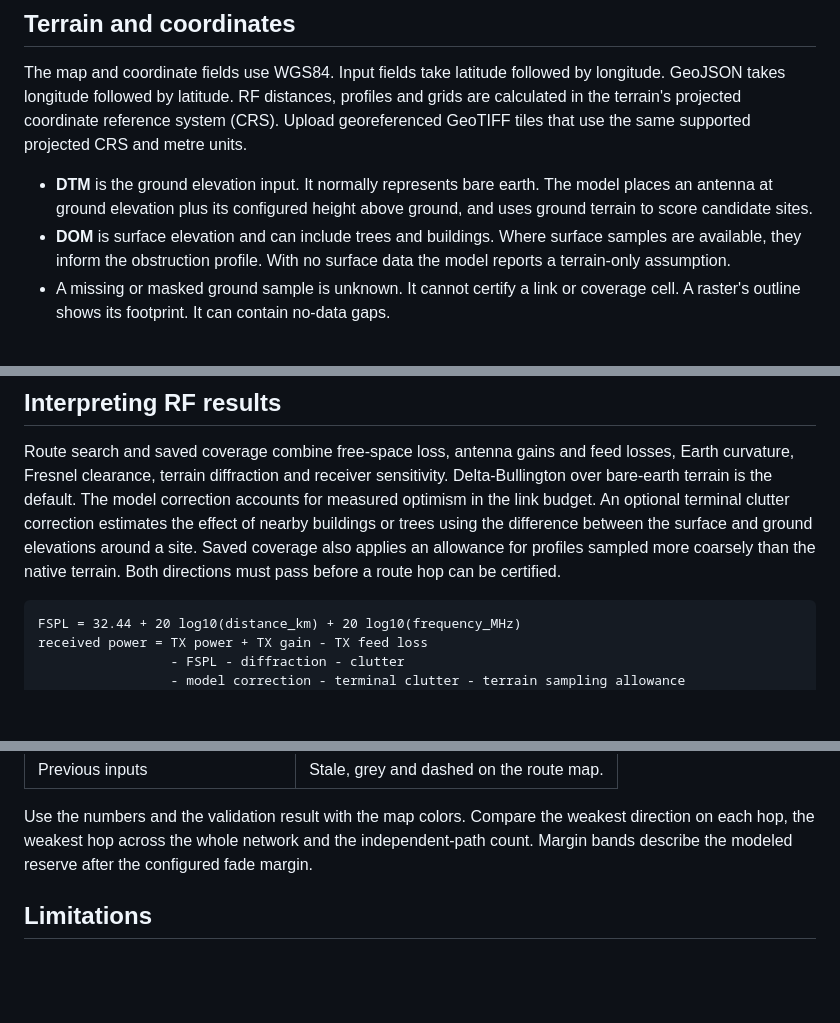
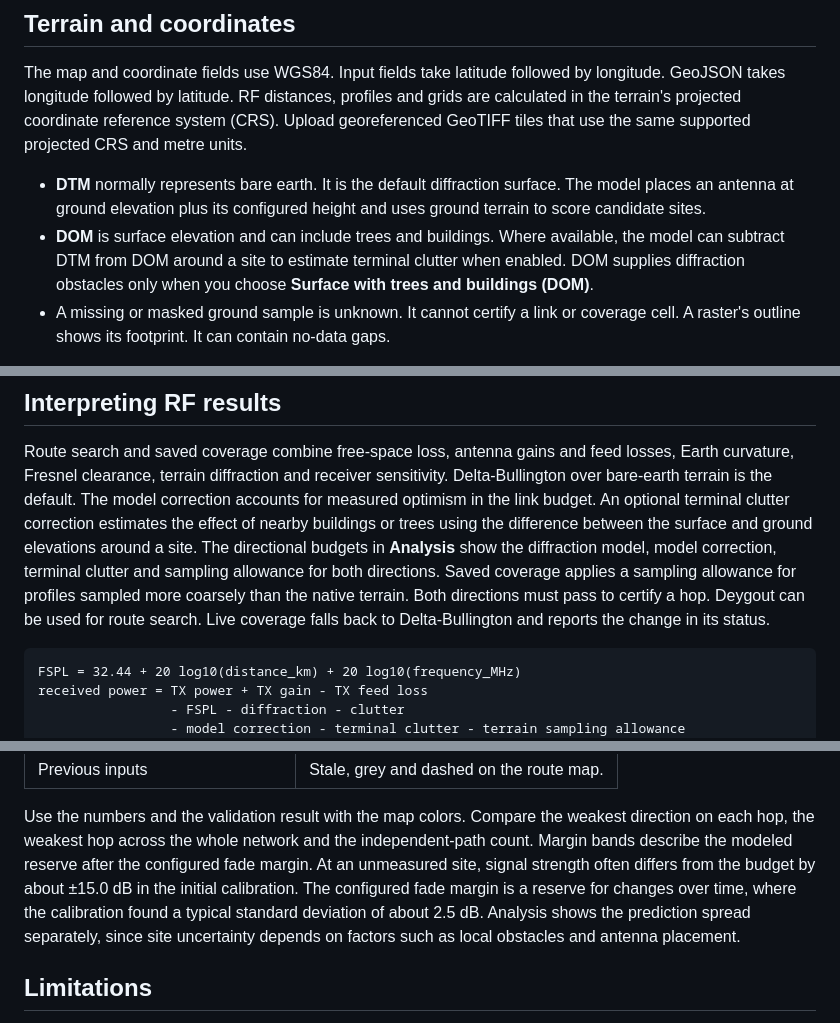
Before and after one commit to fredriknk/repeaternet, a Markdown page: docs/USER_GUIDE.md, 3 parts joined by grey strips. GitHub-like rendering; blank space fills up the shorter version.

```diff
--- a/docs/USER_GUIDE.md
+++ b/docs/USER_GUIDE.md
@@ -697,12 +709,13 @@ profiles and grids are calculated in the terrain's projected coordinate
 reference system (CRS). Upload georeferenced GeoTIFF tiles that use the same
 supported projected CRS and metre units.
 
-- **DTM** is the ground elevation input. It normally represents bare earth.
+- **DTM** normally represents bare earth. It is the default diffraction surface.
   The model places an antenna at ground elevation plus its configured height
-  above ground, and uses ground terrain to score candidate sites.
+  and uses ground terrain to score candidate sites.
 - **DOM** is surface elevation and can include trees and buildings. Where
-  surface samples are available, they inform the obstruction profile. With no
-  surface data the model reports a terrain-only assumption.
+  available, the model can subtract DTM from DOM around a site to estimate
+  terminal clutter when enabled. DOM supplies diffraction obstacles only when
+  you choose **Surface with trees and buildings (DOM)**.
 - A missing or masked ground sample is unknown. It cannot certify a link or
   coverage cell. A raster's outline shows its footprint. It can contain
   no-data gaps.
@@ -873,9 +886,12 @@ sensitivity. Delta-Bullington over bare-earth terrain is the default. The model
 correction accounts for measured optimism in the link budget. An optional
 terminal clutter correction estimates the effect of nearby buildings or trees
 using the difference between the surface and ground elevations around a site.
-Saved coverage also applies an allowance for profiles sampled more coarsely
-than the native terrain. Both directions must pass before a route hop can be
-certified.
+The directional budgets in **Analysis** show the diffraction model, model
+correction, terminal clutter and sampling allowance for both directions.
+Saved coverage applies a sampling allowance for profiles sampled more
+coarsely than the native terrain. Both directions must pass to certify a hop.
+Deygout can be used for route search. Live coverage falls back to
+Delta-Bullington and reports the change in its status.
 
 ~~~text
 FSPL = 32.44 + 20 log10(distance_km) + 20 log10(frequency_MHz)
@@ -905,7 +921,12 @@ The default uses the mean Earth radius.
 Use the numbers and the validation result with the map colors. Compare the
 weakest direction on each hop, the weakest hop across the whole network and
 the independent-path count. Margin bands describe the modeled reserve after
-the configured fade margin.
+the configured fade margin. At an unmeasured site, signal strength often differs
+from the budget by about ±15.0 dB in the initial calibration. The configured
+fade margin is a reserve for changes over time, where the calibration found a
+typical standard deviation of about 2.5 dB. Analysis shows the prediction
+spread separately, since site uncertainty depends on factors such as local
+obstacles and antenna placement.
 
 ## Limitations
 
```
Also changed, not shown: other parts of docs/USER_GUIDE.md (+23 -11 lines), docs/images/route-radio-antenna.png, docs/images/route-radio.png, 9 other files.
